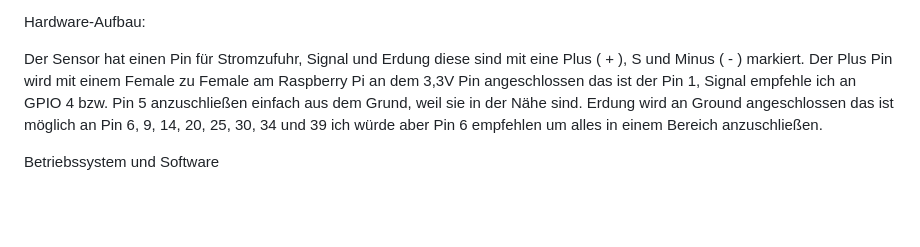
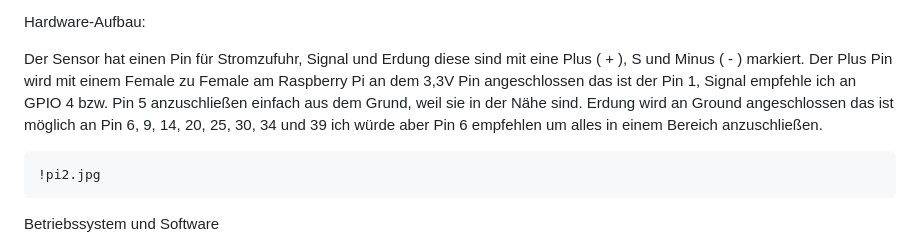
Before and after one commit to na1Ra/VP1-Website-PI, a Markdown page: README.md, the part around the change. Rendered like a GitHub page; blank space fills up the shorter version.

```diff
--- a/README.md
+++ b/README.md
@@ -11,7 +11,7 @@ Hardware-Aufbau:
 Der Sensor hat einen Pin für Stromzufuhr, Signal und Erdung diese sind mit eine Plus ( + ), S und Minus ( - ) markiert. Der Plus Pin wird mit einem Female zu Female am Raspberry Pi an dem 3,3V Pin angeschlossen das ist der Pin 1, Signal empfehle ich an GPIO 4 bzw. Pin 5 anzuschließen einfach aus dem Grund, weil sie in der Nähe sind. Erdung wird an Ground angeschlossen das ist möglich an Pin 6, 9, 14, 20, 25, 30, 34 und 39 ich würde aber Pin 6 empfehlen um alles in einem Bereich anzuschließen.
 
 
-
+	!pi2.jpg
 
 
 
```
